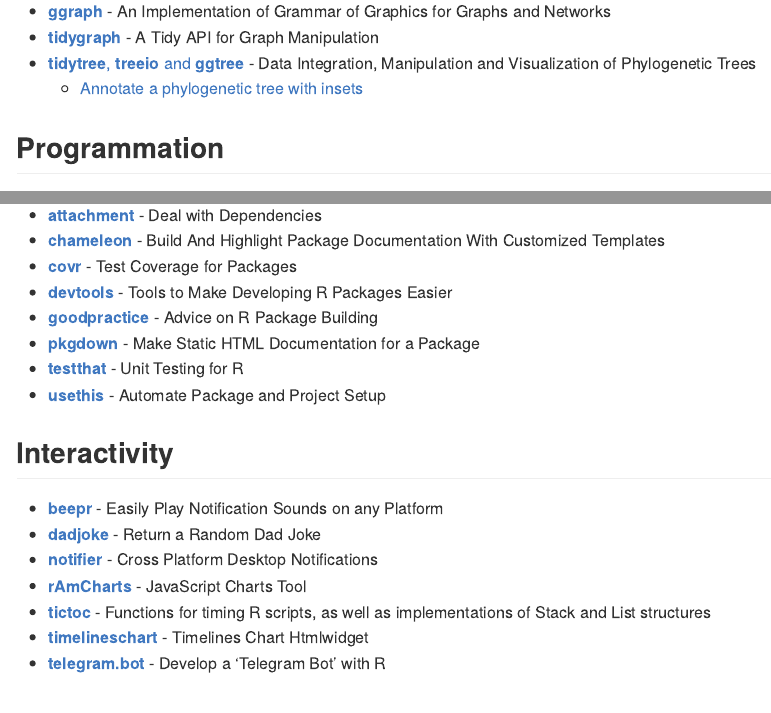
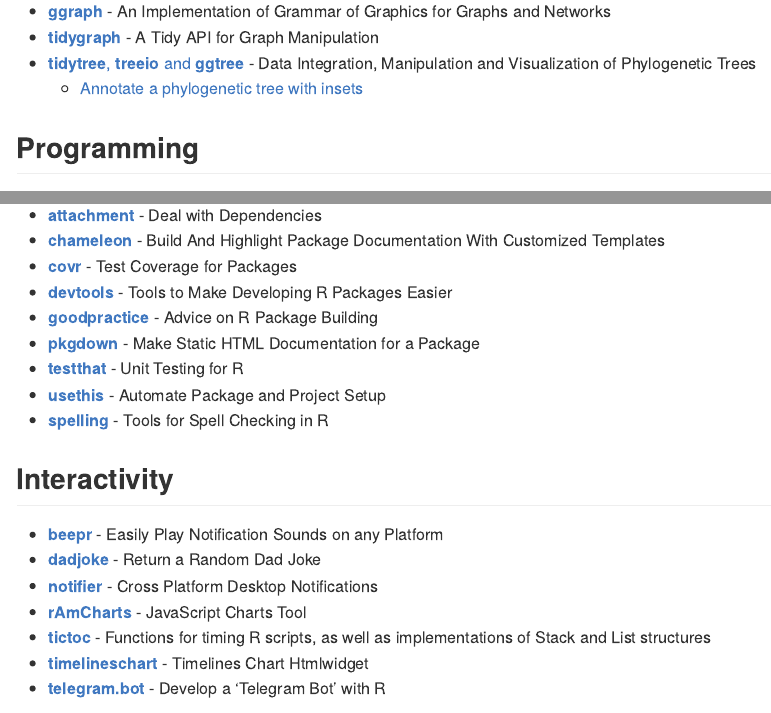
Before and after one commit to abichat/favoriteRpackages, an R Markdown document (README.Rmd): the page in a window 1100 px wide, from 3860 px down, and a second part further down, joined at a grey line. Rendered offline with R 4.5, knitr and Pandoc, with nearby package versions.

Commit message:
Spelling

```diff
--- a/README.Rmd
+++ b/README.Rmd
@@ -166,7 +166,7 @@
 * [**tidytree**, **treeio** and **ggtree**](https://yulab-smu.github.io/treedata-book/) - Data Integration, Manipulation and Visualization of Phylogenetic Trees
   * [Annotate a phylogenetic tree with insets](https://guangchuangyu.github.io/software/ggtree/vignettes/ggtree-inset.html)
 
-## Programmation
+## Programming
 
 * **[attempt](https://github.com/ColinFay/attempt)** - Tools for Defensive Programming
 * **[casewhen](https://github.com/RLesur/casewhen)** - Create Reusable 'dplyr' 'case_when()' Functions
@@ -190,6 +190,7 @@
 * **[pkgdown](https://pkgdown.r-lib.org)** - Make Static HTML Documentation for a Package
 * **[testthat](https://testthat.r-lib.org)** - Unit Testing for R
 * **[usethis](https://usethis.r-lib.org)** - Automate Package and Project Setup
+* **[spelling](https://docs.ropensci.org/spelling)** - Tools for Spell Checking in R
 
 ## Interactivity
 
```
